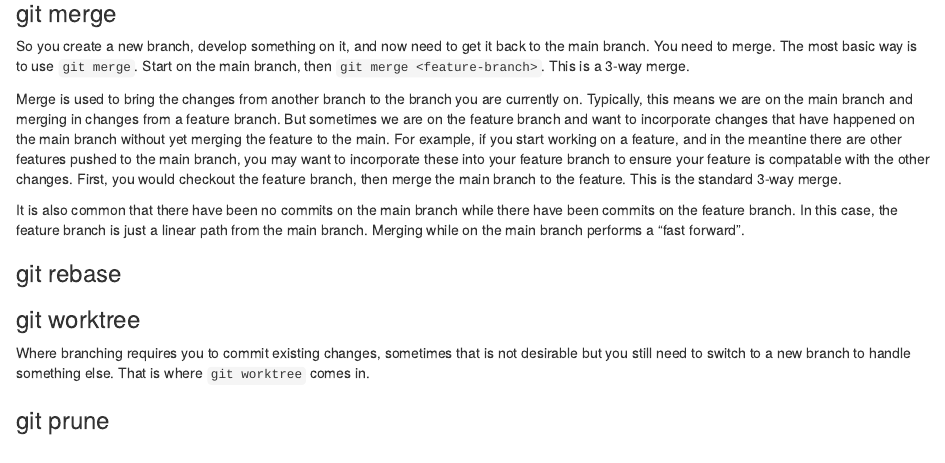
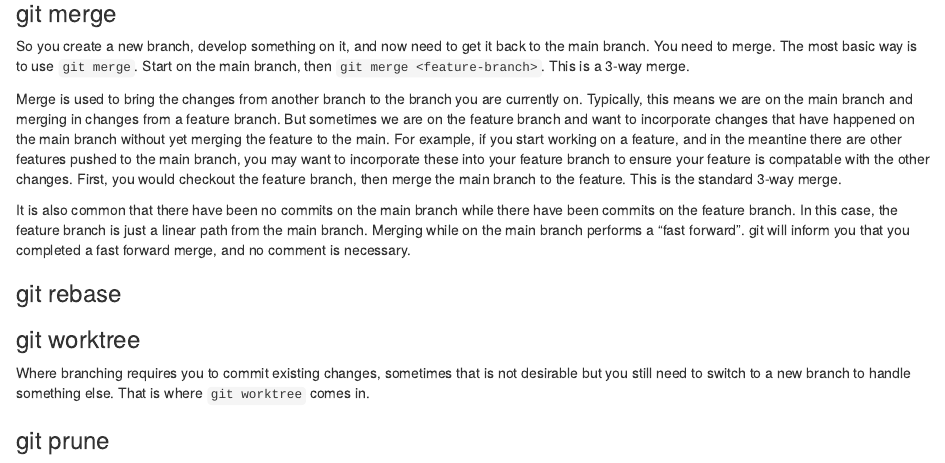
Before and after one commit to TJH-RESEARCH/learn-git, an R Markdown document (README.Rmd): the page in a window 1100 px wide, from 1600 px down. Rendered offline with R 4.5, knitr and Pandoc, with nearby package versions.

Commit message:
added a small note on fast forwards

```diff
--- a/README.Rmd
+++ b/README.Rmd
@@ -90,7 +90,8 @@ So you create a new branch, develop something on it, and now need to get it back
 
 Merge is used to bring the changes from another branch to the branch you are currently on. Typically, this means we are on the main branch and merging in changes from a feature branch. But sometimes we are on the feature branch and want to incorporate changes that have happened on the main branch without yet merging the feature to the main. For example, if you start working on a feature, and in the meantine there are other features pushed to the main branch, you may want to incorporate these into your feature branch to ensure your feature is compatable with the other changes. First, you would checkout the feature branch, then merge the main branch to the feature. This is the standard 3-way merge.
 
-It is also common that there have been no commits on the main branch while there have been commits on the feature branch. In this case, the feature branch is just a linear path from the main branch. Merging while on the main branch performs a "fast forward".
+It is also common that there have been no commits on the main branch while there have been commits on the feature branch. In this case, the feature branch is just a linear path from the main branch. Merging while on the main branch performs a "fast forward". git will inform you that you completed a fast forward merge, and no comment is necessary.
+
 
 ### git rebase
 
```
